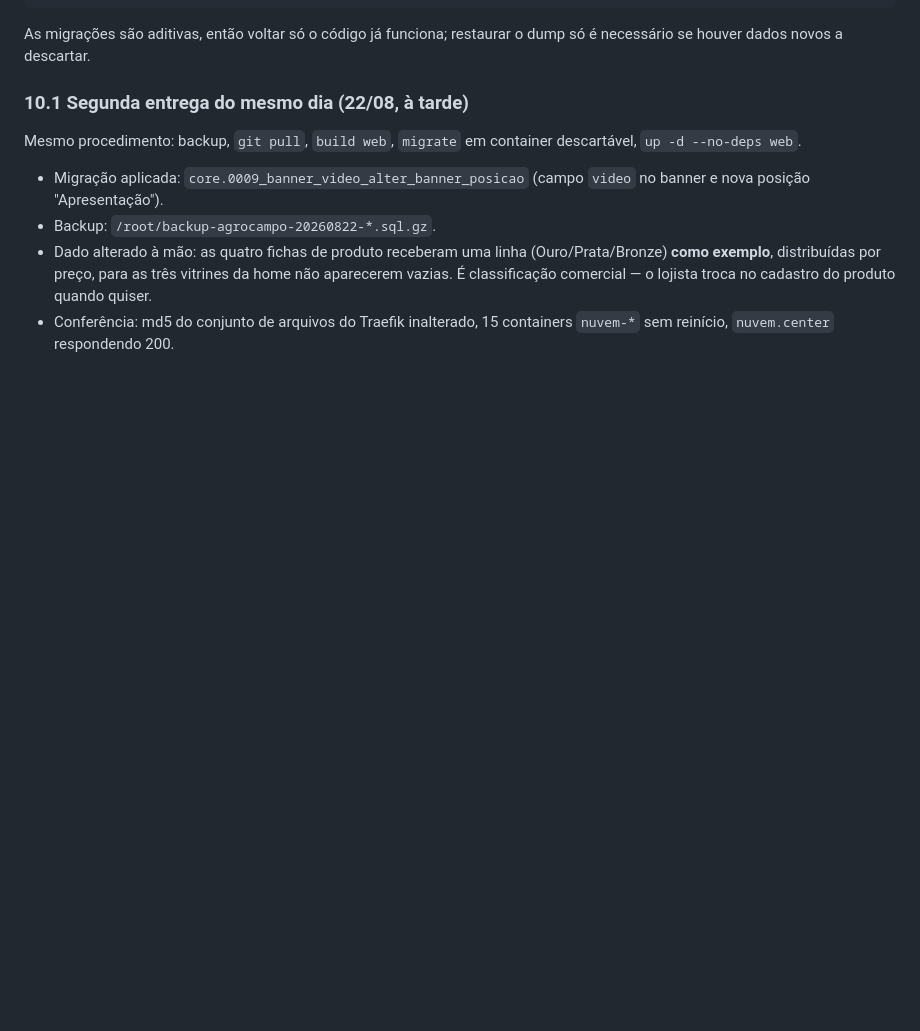
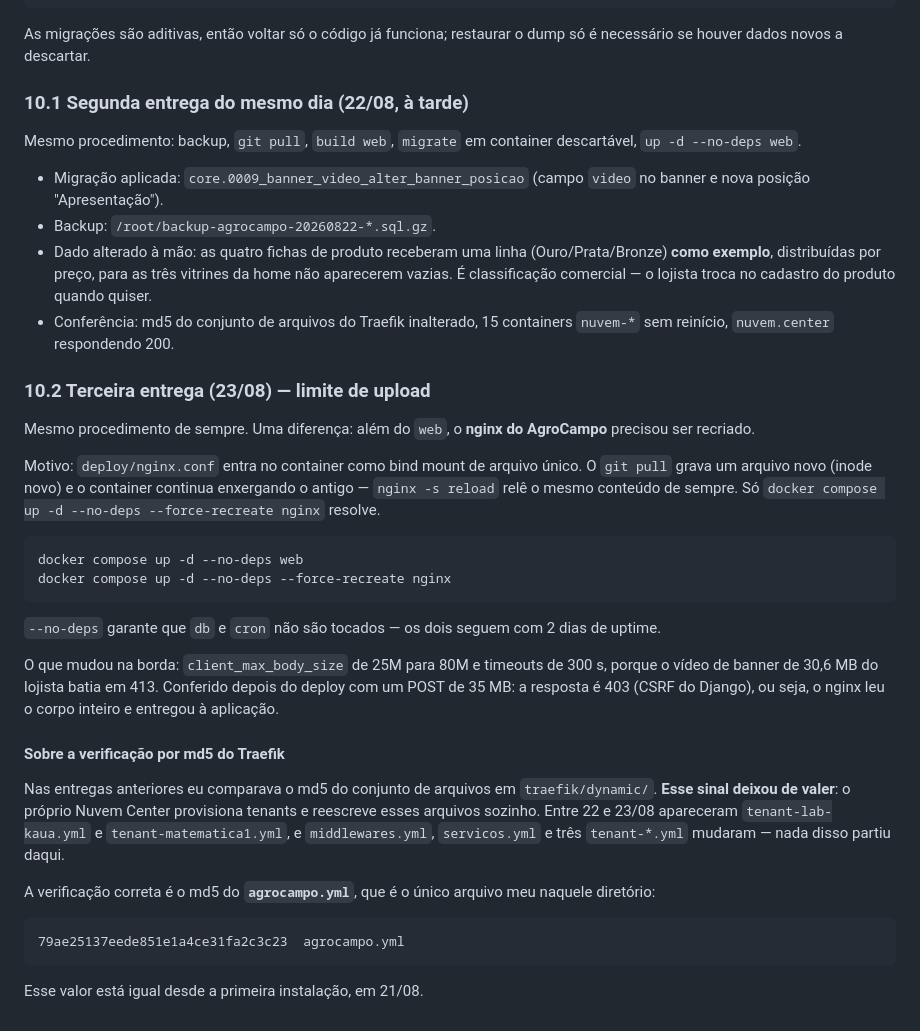
Before and after one commit to kauasantossacramento/agrocampo, a Markdown page: deploy/RELATORIO-SERVIDOR.md, the part around the change. GitHub-like rendering; blank space fills up the shorter version.

Commit message:
Relatorio: terceira entrega e correcao do criterio de verificacao
Co-Authored-By: Claude Opus 5 <noreply@anthropic.com>

````diff
--- a/deploy/RELATORIO-SERVIDOR.md
+++ b/deploy/RELATORIO-SERVIDOR.md
@@ -343,3 +343,44 @@ descartável, `up -d --no-deps web`.
   lojista troca no cadastro do produto quando quiser.
 - Conferência: md5 do conjunto de arquivos do Traefik inalterado, 15
   containers `nuvem-*` sem reinício, `nuvem.center` respondendo 200.
+
+### 10.2 Terceira entrega (23/08) — limite de upload
+
+Mesmo procedimento de sempre. Uma diferença: além do `web`, o **nginx do
+AgroCampo** precisou ser recriado.
+
+Motivo: `deploy/nginx.conf` entra no container como bind mount de arquivo
+único. O `git pull` grava um arquivo novo (inode novo) e o container continua
+enxergando o antigo — `nginx -s reload` relê o mesmo conteúdo de sempre.
+Só `docker compose up -d --no-deps --force-recreate nginx` resolve.
+
+```bash
+docker compose up -d --no-deps web
+docker compose up -d --no-deps --force-recreate nginx
+```
+
+`--no-deps` garante que `db` e `cron` não são tocados — os dois seguem com
+2 dias de uptime.
+
+O que mudou na borda: `client_max_body_size` de 25M para 80M e timeouts de
+300 s, porque o vídeo de banner de 30,6 MB do lojista batia em 413. Conferido
+depois do deploy com um POST de 35 MB: a resposta é 403 (CSRF do Django), ou
+seja, o nginx leu o corpo inteiro e entregou à aplicação.
+
+#### Sobre a verificação por md5 do Traefik
+
+Nas entregas anteriores eu comparava o md5 do conjunto de arquivos em
+`traefik/dynamic/`. **Esse sinal deixou de valer**: o próprio Nuvem Center
+provisiona tenants e reescreve esses arquivos sozinho. Entre 22 e 23/08
+apareceram `tenant-lab-kaua.yml` e `tenant-matematica1.yml`, e
+`middlewares.yml`, `servicos.yml` e três `tenant-*.yml` mudaram — nada disso
+partiu daqui.
+
+A verificação correta é o md5 do **`agrocampo.yml`**, que é o único arquivo
+meu naquele diretório:
+
+```
+79ae25137eede851e1a4ce31fa2c3c23  agrocampo.yml
+```
+
+Esse valor está igual desde a primeira instalação, em 21/08.
````
